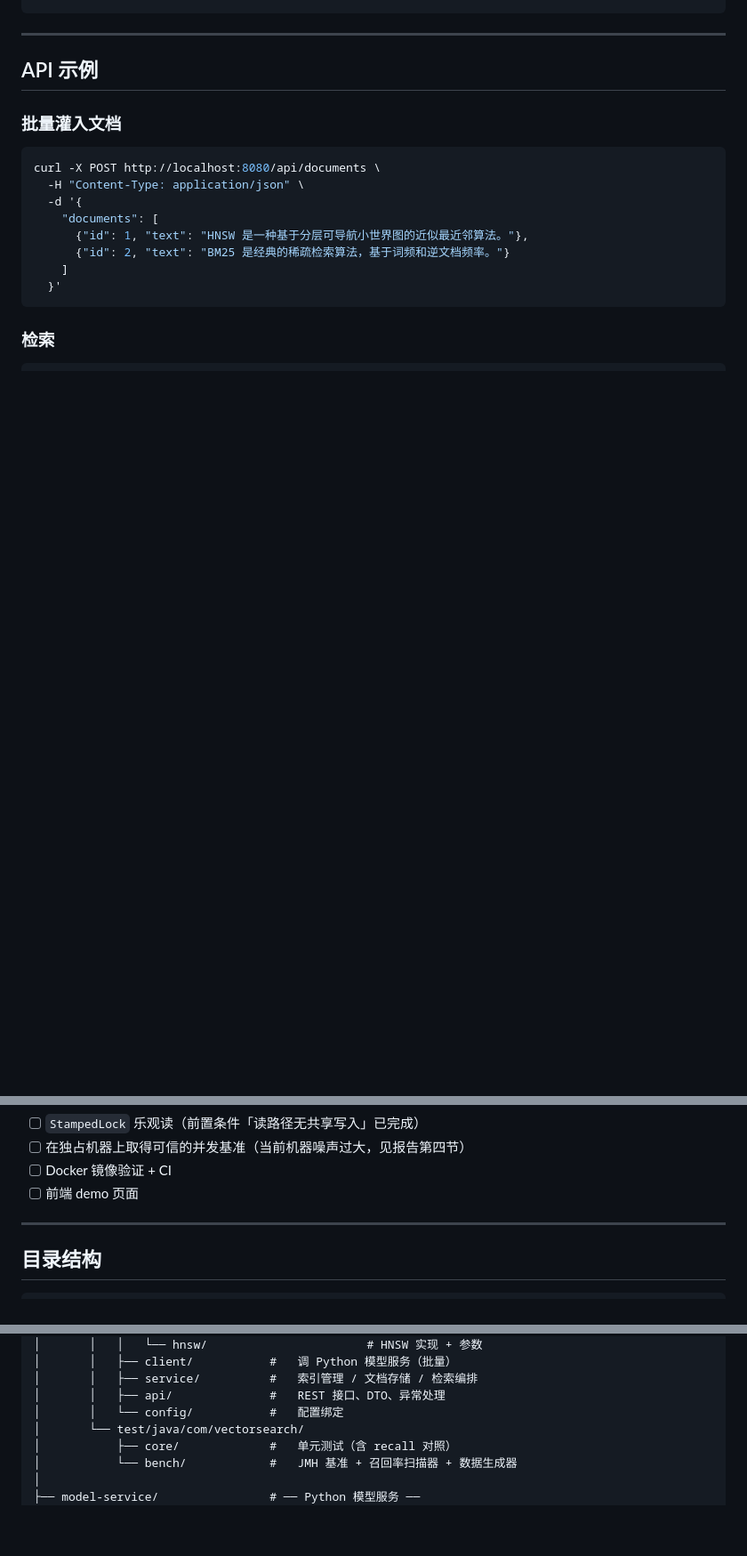
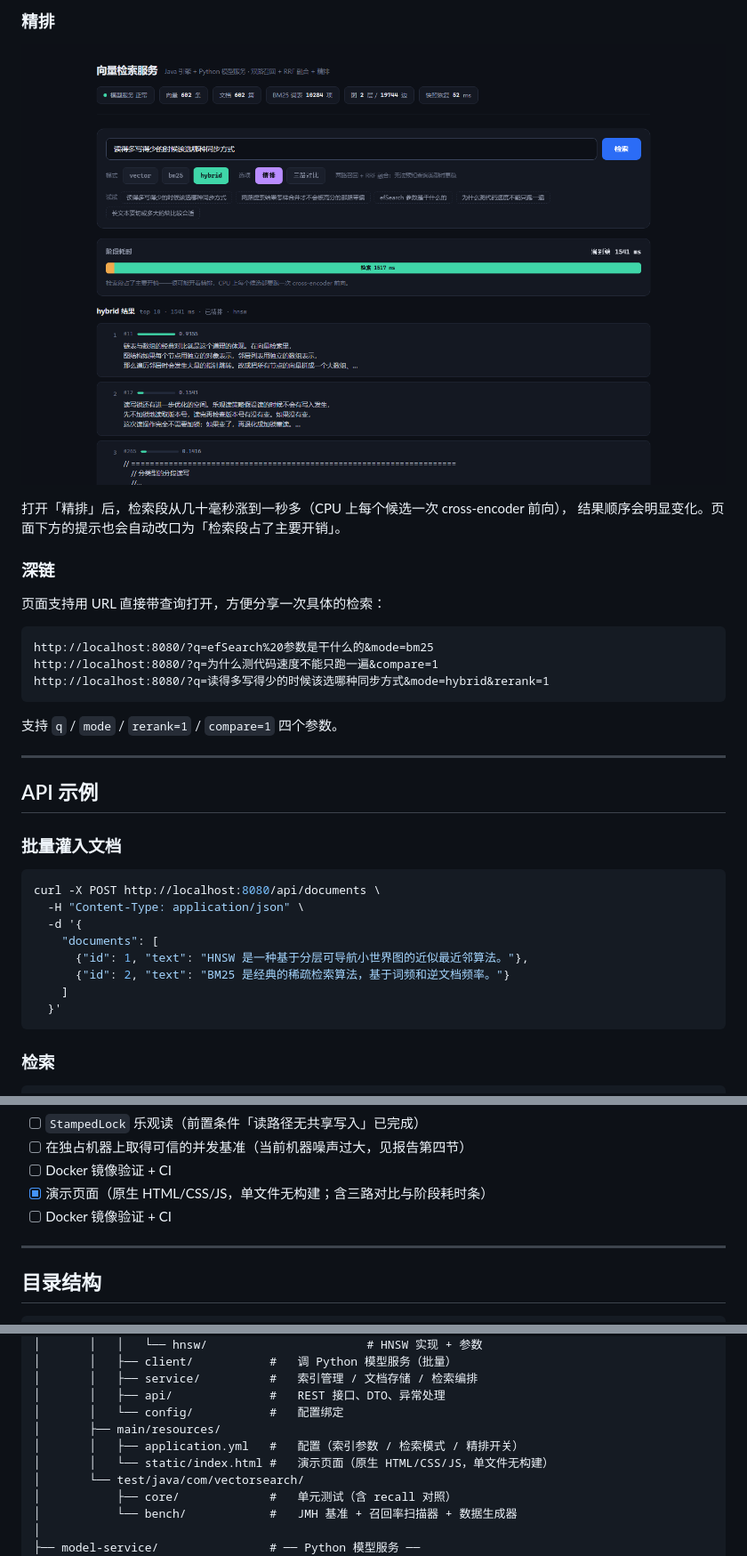
Before and after one commit to WangShTo/vector-search, a Markdown page: README.md, 3 parts joined by grey strips. Shown: that part at 89% size. Rendered like a GitHub page; pictures changed too: docs/screenshots/demo-rerank.png (added); blank space fills up the shorter version.

````diff
--- a/README.md
+++ b/README.md
@@ -157,3 +188,21 @@ Invoke-WebRequest 'https://aka.ms/download-jdk/microsoft-jdk-21-windows-x64.zip'
+### 精排
+
+![精排](docs/screenshots/demo-rerank.png)
+
+打开「精排」后，检索段从几十毫秒涨到一秒多（CPU 上每个候选一次 cross-encoder 前向），
+结果顺序会明显变化。页面下方的提示也会自动改口为「检索段占了主要开销」。
+
+### 深链
+
+页面支持用 URL 直接带查询打开，方便分享一次具体的检索：
+
+```
+http://localhost:8080/?q=efSearch%20参数是干什么的&mode=bm25
+http://localhost:8080/?q=为什么测代码速度不能只跑一遍&compare=1
+http://localhost:8080/?q=读得多写得少的时候该选哪种同步方式&mode=hybrid&rerank=1
+```
+
+支持 `q` / `mode` / `rerank=1` / `compare=1` 四个参数。
 
 ---
 
@@ -459,7 +508,8 @@ python evaluate.py --queries ../data/eval/queries.jsonl --top-k 10 --label hnsw-
 - [ ] `StampedLock` 乐观读（前置条件「读路径无共享写入」已完成）
 - [ ] 在独占机器上取得可信的并发基准（当前机器噪声过大，见报告第四节）
 - [ ] Docker 镜像验证 + CI
-- [ ] 前端 demo 页面
+- [x] 演示页面（原生 HTML/CSS/JS，单文件无构建；含三路对比与阶段耗时条）
+- [ ] Docker 镜像验证 + CI
 
 ---
 
@@ -485,6 +535,9 @@ vector-search/
 │       │   ├── service/          #   索引管理 / 文档存储 / 检索编排
 │       │   ├── api/              #   REST 接口、DTO、异常处理
 │       │   └── config/           #   配置绑定
+│       ├── main/resources/
+│       │   ├── application.yml   #   配置（索引参数 / 检索模式 / 精排开关）
+│       │   └── static/index.html #   演示页面（原生 HTML/CSS/JS，单文件无构建）
 │       └── test/java/com/vectorsearch/
 │           ├── core/             #   单元测试（含 recall 对照）
 │           └── bench/            #   JMH 基准 + 召回率扫描器 + 数据生成器
````
Also changed, not shown: other parts of README.md (+39 -1 lines), docs/RESUME.md (+4 -0 lines), docs/screenshots/demo-compare.png (added), docs/screenshots/demo-hybrid.png (added), 1 other file.
